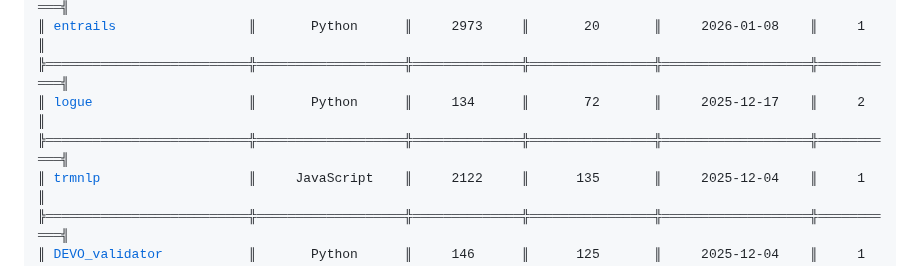
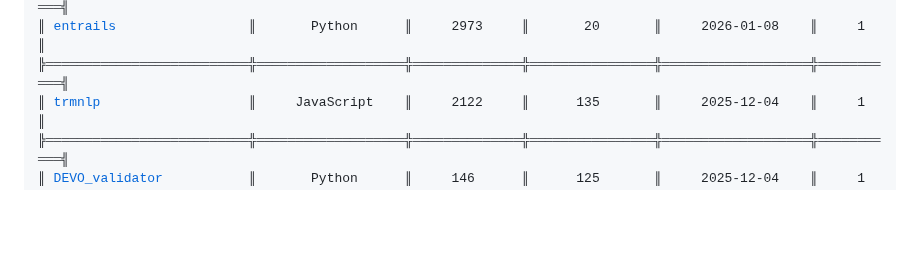
Before and after one commit to chasenunez/chasenunez, a Markdown page: README.md, the part around one of its changes. Drawn GitHub-style; blank space fills up the shorter version.

Commit message:
chore(readme): daily automated update

```diff
--- a/README.md
+++ b/README.md
@@ -65,8 +64,6 @@ restricted┤                                                         <code styl
 ╠══════════════════════════╬═══════════════════╬══════════════╬════════════════╬═══════════════════╬═══════════╣
 ║ <a href="https://github.com/chasenunez/entrails">entrails</a>                 ║       Python      ║     2973     ║       20       ║     2026-01-08    ║     1     ║
 ╠══════════════════════════╬═══════════════════╬══════════════╬════════════════╬═══════════════════╬═══════════╣
-║ <a href="https://github.com/chasenunez/logue">logue</a>                    ║       Python      ║     134      ║       72       ║     2025-12-17    ║     2     ║
-╠══════════════════════════╬═══════════════════╬══════════════╬════════════════╬═══════════════════╬═══════════╣
 ║ <a href="https://github.com/chasenunez/trmnlp">trmnlp</a>                   ║     JavaScript    ║     2122     ║      135       ║     2025-12-04    ║     1     ║
 ╠══════════════════════════╬═══════════════════╬══════════════╬════════════════╬═══════════════════╬═══════════╣
 ║ <a href="https://github.com/chasenunez/DEVO_validator">DEVO_validator</a>           ║       Python      ║     146      ║      125       ║     2025-12-04    ║     1     ║
```
Also changed, not shown: other parts of README.md (+22 -23 lines).
